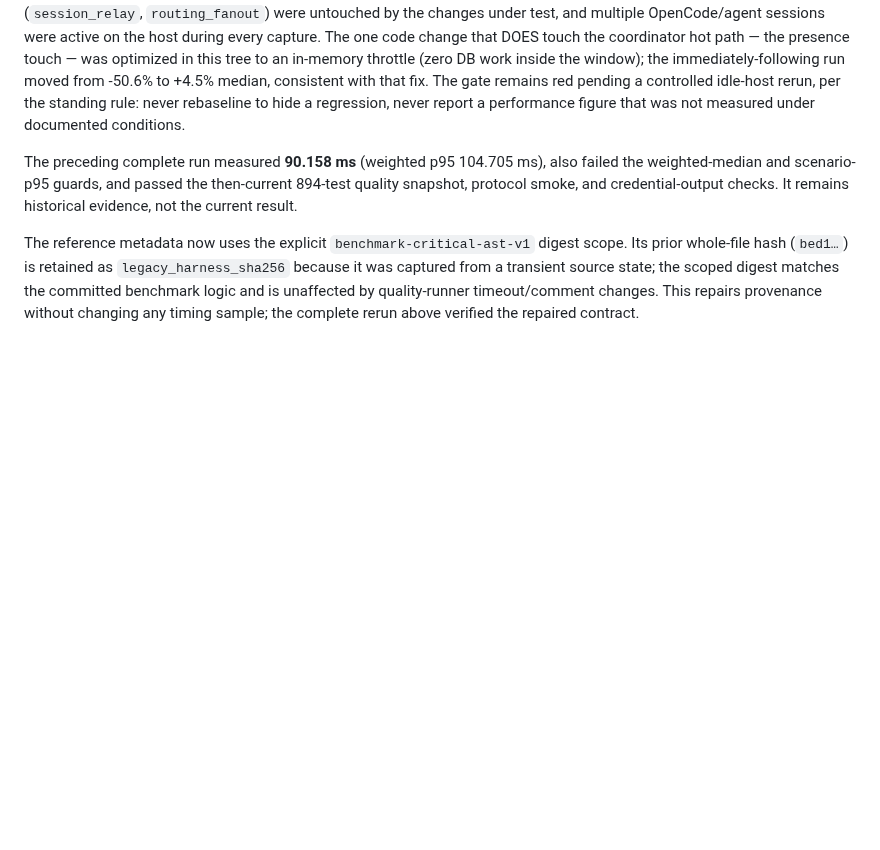
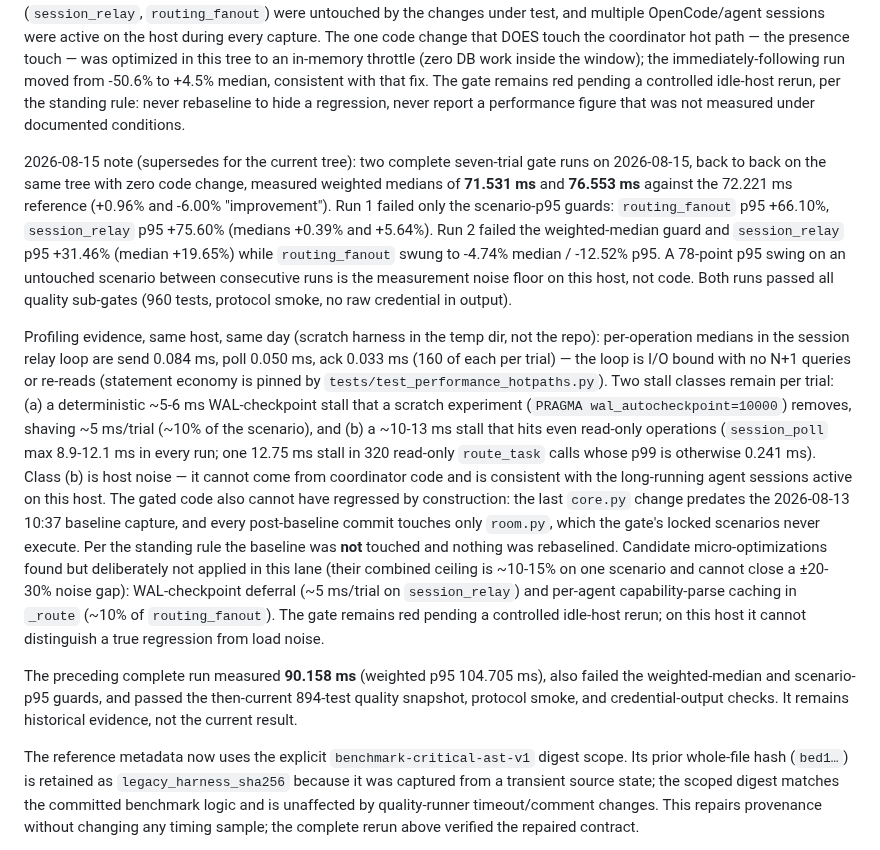
Before and after one commit to HyperionBurn/finalisma, a Markdown page: docs/PERFORMANCE.md, the part around the change. GitHub-like rendering; blank space fills up the shorter version.

Commit message:
docs(perf): 2026-08-15 gate runs — red is host noise, not code
Two consecutive gate runs on an untouched tree swung p95 78 points with
zero code change; 10-13ms stalls land on read-only ops; gated code is
byte-identical to baseline-producing code (last core.py commit predates the
baseline). Two measured-but-not-applied candidates documented (WAL
autocheckpoint deferral ~5ms/trial; _route parse caching). No src change,
no rebaseline: a controlled idle-host rerun is required. 67 targeted tests
OK.

```diff
--- a/docs/PERFORMANCE.md
+++ b/docs/PERFORMANCE.md
@@ -36,6 +36,41 @@ consistent with that fix. The gate remains red pending a controlled idle-host
 rerun, per the standing rule: never rebaseline to hide a regression, never
 report a performance figure that was not measured under documented
 conditions.
+
+2026-08-15 note (supersedes for the current tree): two complete seven-trial
+gate runs on 2026-08-15, back to back on the same tree with zero code change,
+measured weighted medians of **71.531 ms** and **76.553 ms** against the
+72.221 ms reference (+0.96% and -6.00% "improvement"). Run 1 failed only the
+scenario-p95 guards: `routing_fanout` p95 +66.10%, `session_relay` p95 +75.60%
+(medians +0.39% and +5.64%). Run 2 failed the weighted-median guard and
+`session_relay` p95 +31.46% (median +19.65%) while `routing_fanout` swung to
+-4.74% median / -12.52% p95. A 78-point p95 swing on an untouched scenario
+between consecutive runs is the measurement noise floor on this host, not code.
+Both runs passed all quality sub-gates (960 tests, protocol smoke, no raw
+credential in output).
+
+Profiling evidence, same host, same day (scratch harness in the temp dir, not
+the repo): per-operation medians in the session relay loop are send 0.084 ms,
+poll 0.050 ms, ack 0.033 ms (160 of each per trial) — the loop is I/O bound with
+no N+1 queries or re-reads (statement economy is pinned by
+`tests/test_performance_hotpaths.py`). Two stall classes remain per trial:
+(a) a deterministic ~5-6 ms WAL-checkpoint stall that a scratch experiment
+(`PRAGMA wal_autocheckpoint=10000`) removes, shaving ~5 ms/trial (~10% of the
+scenario), and (b) a ~10-13 ms stall that hits even read-only operations
+(`session_poll` max 8.9-12.1 ms in every run; one 12.75 ms stall in 320
+read-only `route_task` calls whose p99 is otherwise 0.241 ms). Class (b) is
+host noise — it cannot come from coordinator code and is consistent with the
+long-running agent sessions active on this host. The gated code also cannot
+have regressed by construction: the last `core.py` change predates the
+2026-08-13 10:37 baseline capture, and every post-baseline commit touches only
+`room.py`, which the gate's locked scenarios never execute. Per the standing
+rule the baseline was **not** touched and nothing was rebaselined. Candidate
+micro-optimizations found but deliberately not applied in this lane (their
+combined ceiling is ~10-15% on one scenario and cannot close a ±20-30% noise
+gap): WAL-checkpoint deferral (~5 ms/trial on `session_relay`) and per-agent
+capability-parse caching in `_route` (~10% of `routing_fanout`). The gate
+remains red pending a controlled idle-host rerun; on this host it cannot
+distinguish a true regression from load noise.
 
 The preceding complete run measured **90.158 ms** (weighted p95 104.705 ms),
 also failed the weighted-median and scenario-p95 guards, and passed the then-current
```
